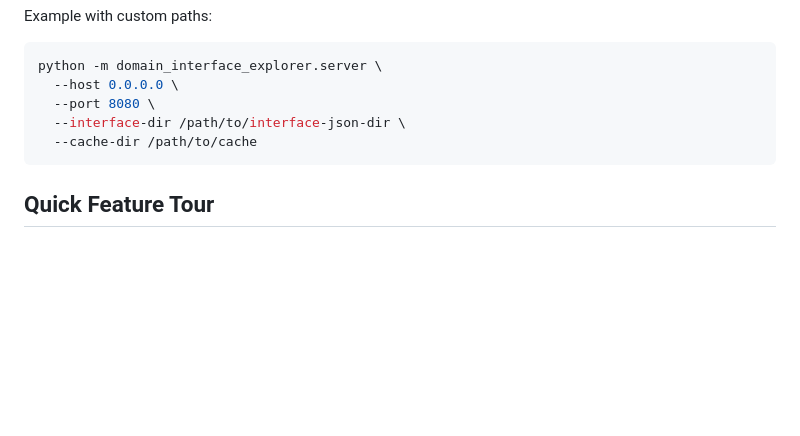
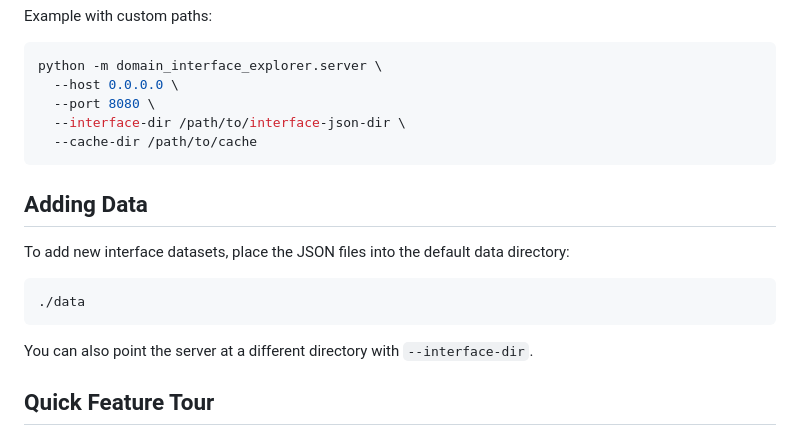
Before and after one commit to LukasBuschmann/Domain-Interface-Explorer, a Markdown page: README.md, the part around one of its changes. GitHub-like rendering; blank space fills up the shorter version.

````diff
--- a/README.md
+++ b/README.md
@@ -72,6 +89,16 @@ python -m domain_interface_explorer.server \
   --cache-dir /path/to/cache
 ```
 
+## Adding Data
+
+To add new interface datasets, place the JSON files into the default data directory:
+
+```text
+./data
+```
+
+You can also point the server at a different directory with `--interface-dir`.
+
 ## Quick Feature Tour
 
 - Interface picker: Choose a domain-domain interface dataset from the loaded JSON files.
````
Also changed, not shown: other parts of README.md (+23 -13 lines).
